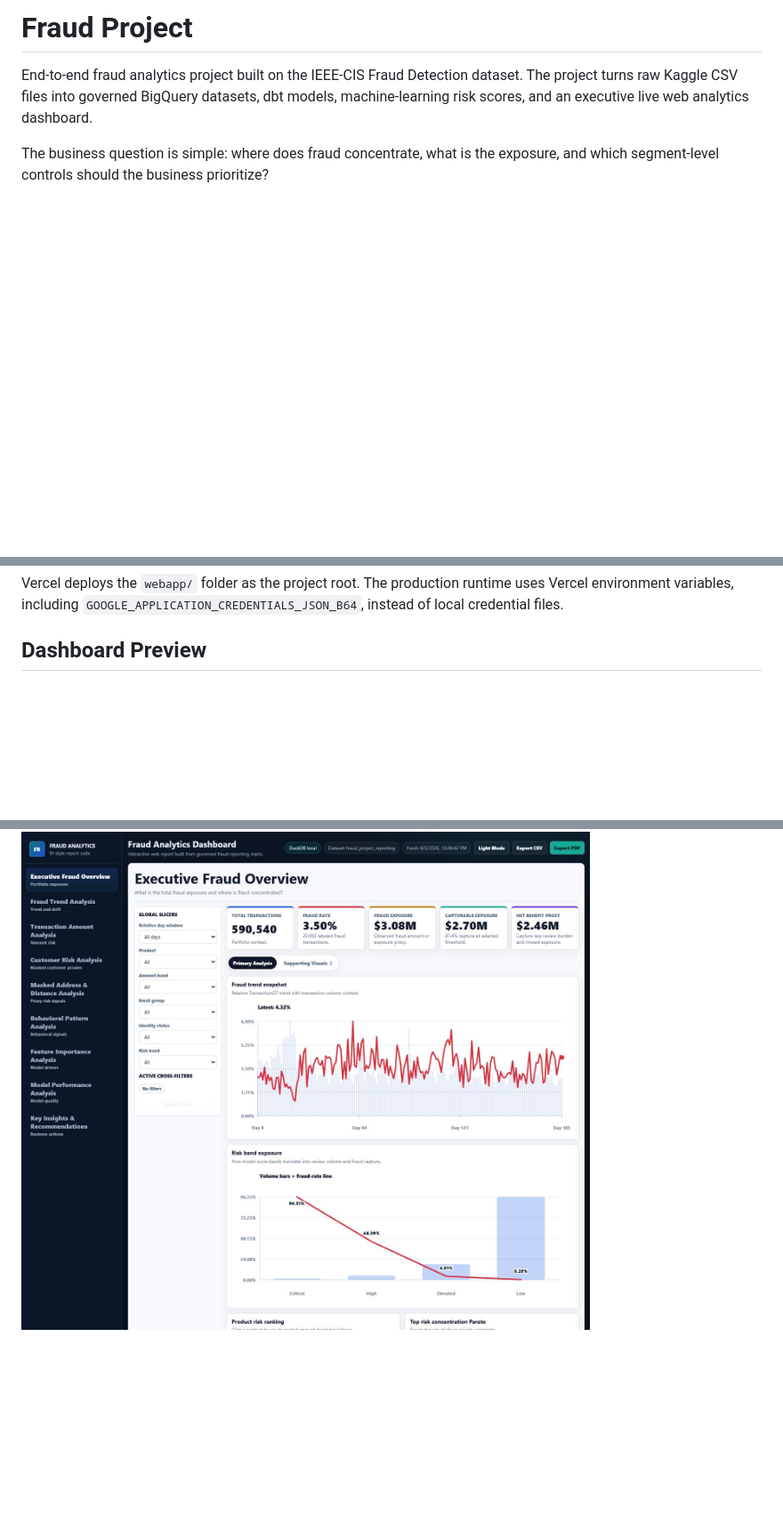
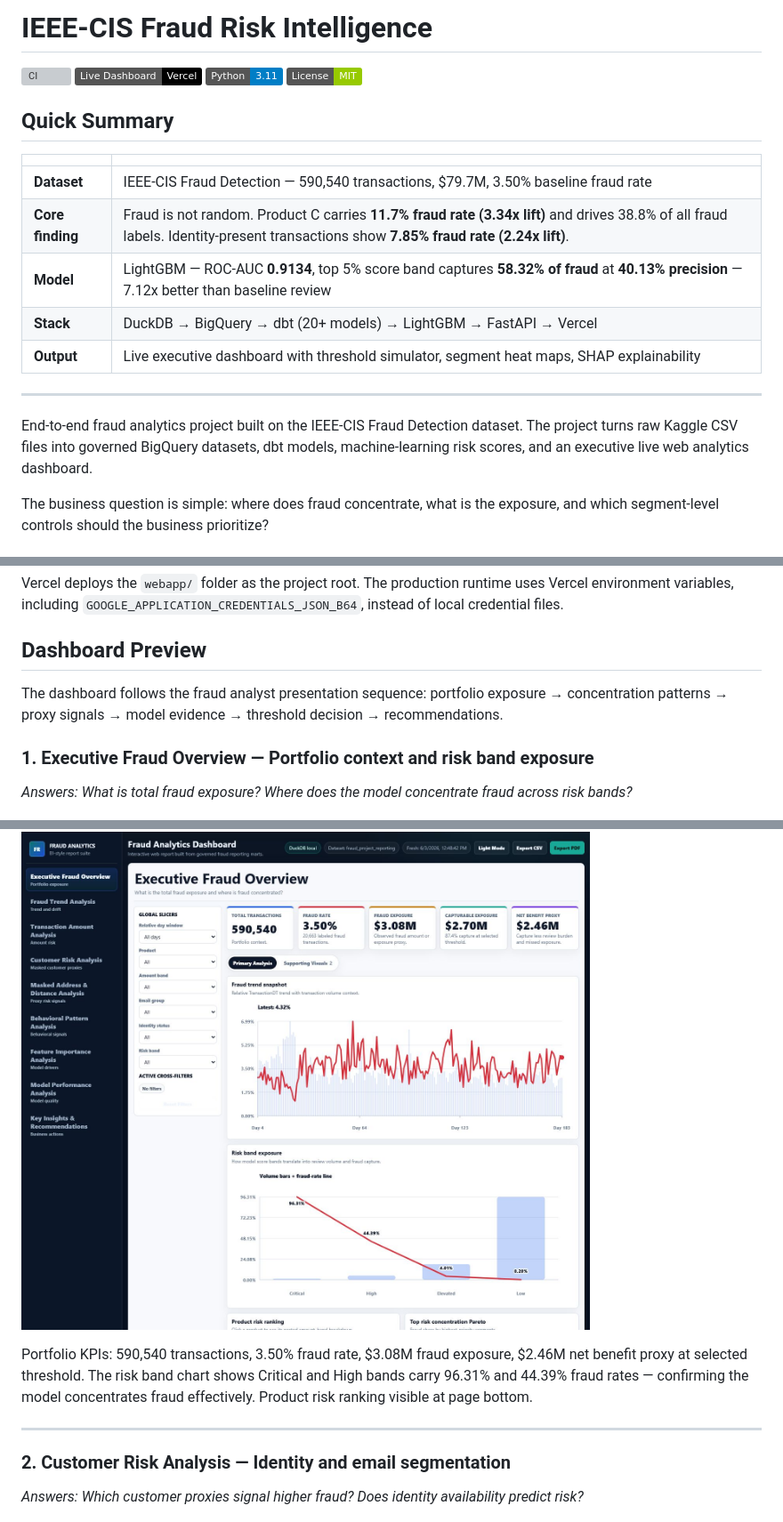
Before and after one commit to senanurcetin/ieee-fraud-detection-analytics, a Markdown page: README.md, 3 parts joined by grey strips. Shown at 89% size. Rendered like a GitHub page; badges without logos; blank space fills up the shorter version; grey boxes are pictures that could not be loaded.

Commit message:
docs: add Quick Summary, CI badge, story-aligned dashboard captions
README.md:
- Header: rename to 'IEEE-CIS Fraud Risk Intelligence', add CI + Live Dashboard badges
- Quick Summary table: dataset size, core finding (Product C 11.7%, identity 2.24x),
  model metrics (ROC-AUC 0.9134, top 5% captures 58.32%), stack, output
- Dashboard Preview: 5 screenshots now have numbered story titles, 'Answers:' context
  line, and key numbers extracted per page — Executive (portfolio + risk bands),
  Customer Risk (identity 7.85%/2.24x, email heatmap, MASTERCARD+gmail 11.16%),
  Model Performance (threshold simulator, PR curve), Masked Proxy (Product C 11.87%
  when address missing — headline finding made visible), Mobile view

Repo:
- archive-proof topic removed via API
- Description updated to lead with the business problem

```diff
--- a/README.md
+++ b/README.md
@@ -1,4 +1,21 @@
-# Fraud Project
+# IEEE-CIS Fraud Risk Intelligence
+
+[![CI](https://github.com/senanurcetin/ieee-fraud-detection-analytics/actions/workflows/ci.yml/badge.svg)](https://github.com/senanurcetin/ieee-fraud-detection-analytics/actions/workflows/ci.yml)
+[![Live Dashboard](https://img.shields.io/badge/Live%20Dashboard-Vercel-black)](https://fraud-project-web.vercel.app)
+![Python](https://img.shields.io/badge/Python-3.11-blue)
+![License](https://img.shields.io/badge/License-MIT-green)
+
+## Quick Summary
+
+| | |
+|--|--|
+| **Dataset** | IEEE-CIS Fraud Detection — 590,540 transactions, $79.7M, 3.50% baseline fraud rate |
+| **Core finding** | Fraud is not random. Product C carries **11.7% fraud rate (3.34x lift)** and drives 38.8% of all fraud labels. Identity-present transactions show **7.85% fraud rate (2.24x lift)**. |
+| **Model** | LightGBM — ROC-AUC **0.9134**, top 5% score band captures **58.32% of fraud** at **40.13% precision** — 7.12x better than baseline review |
+| **Stack** | DuckDB → BigQuery → dbt (20+ models) → LightGBM → FastAPI → Vercel |
+| **Output** | Live executive dashboard with threshold simulator, segment heat maps, SHAP explainability |
+
+---
 
 End-to-end fraud analytics project built on the IEEE-CIS Fraud Detection dataset. The project turns raw Kaggle CSV files into governed BigQuery datasets, dbt models, machine-learning risk scores, and an executive live web analytics dashboard.
 
@@ -291,7 +308,21 @@ Vercel deploys the `webapp/` folder as the project root. The production runtime
 
 ## Dashboard Preview
 
+The dashboard follows the fraud analyst presentation sequence: portfolio exposure → concentration patterns → proxy signals → model evidence → threshold decision → recommendations.
+
+### 1. Executive Fraud Overview — Portfolio context and risk band exposure
+
+*Answers: What is total fraud exposure? Where does the model concentrate fraud across risk bands?*
+
 ![Executive web overview](docs/assets/web_dashboard_executive_overview.png)
+
+Portfolio KPIs: 590,540 transactions, 3.50% fraud rate, $3.08M fraud exposure, $2.46M net benefit proxy at selected threshold. The risk band chart shows Critical and High bands carry 96.31% and 44.39% fraud rates — confirming the model concentrates fraud effectively. Product risk ranking visible at page bottom.
+
+---
+
+### 2. Customer Risk Analysis — Identity and email segmentation
+
+*Answers: Which customer proxies signal higher fraud? Does identity availability predict risk?*
 
 ![Customer risk heatmap](docs/assets/web_dashboard_customer_risk.png)
 
```
Also changed, not shown: other parts of README.md (+24 -0 lines).
